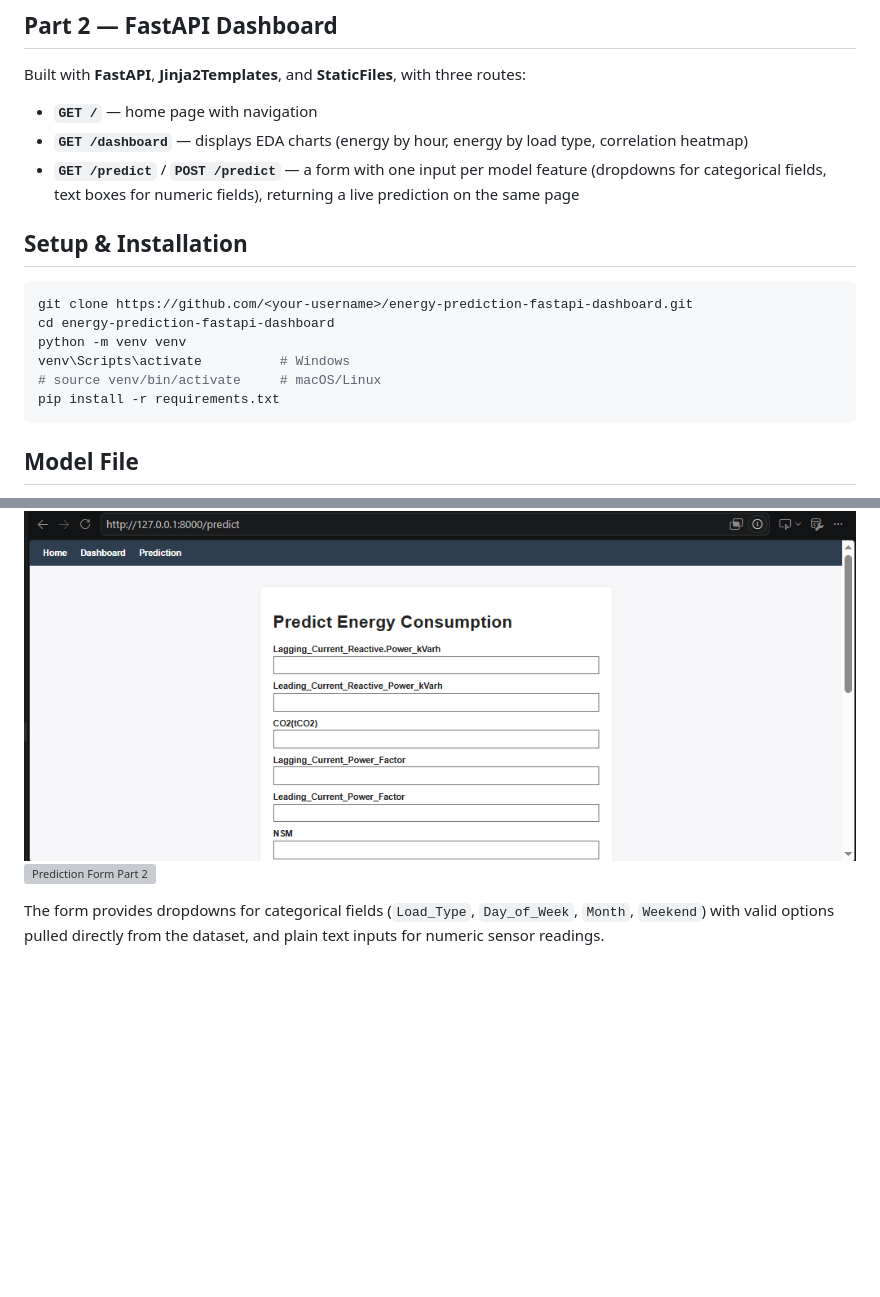
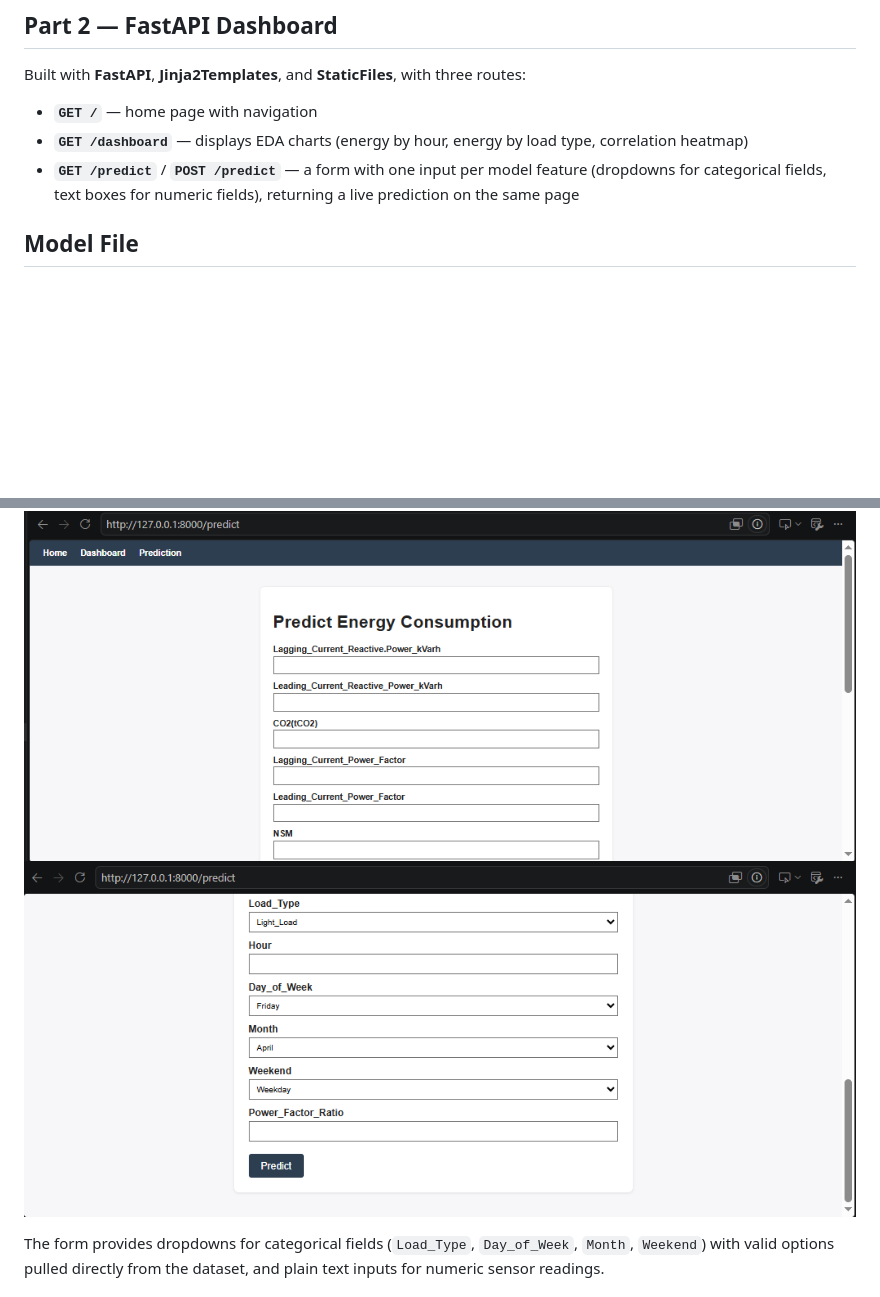
Before and after one commit to syedyousafshah997/Energy-Prediction-Fastapi-Dashboard, a Markdown page: README.md, 2 parts joined by grey strips. Drawn GitHub-style; blank space fills up the shorter version; grey boxes are pictures that could not be loaded.

````diff
--- a/README.md
+++ b/README.md
@@ -136,16 +136,7 @@ Built with **FastAPI**, **Jinja2Templates**, and **StaticFiles**, with three rou
   feature (dropdowns for categorical fields, text boxes for numeric fields),
   returning a live prediction on the same page
 
-## Setup & Installation
 
-```bash
-git clone https://github.com/<your-username>/energy-prediction-fastapi-dashboard.git
-cd energy-prediction-fastapi-dashboard
-python -m venv venv
-venv\Scripts\activate          # Windows
-# source venv/bin/activate     # macOS/Linux
-pip install -r requirements.txt
-```
 
 ## Model File
 
@@ -174,7 +165,7 @@ Then open `http://127.0.0.1:8000/` in your browser.
 
 ### Prediction Form
 ![Prediction Form Part 1](Images/prediction_page1.png)
-![Prediction Form Part 2](Images/Prediction_page2.png)
+![Prediction Form Part 2](Images/prediction_page2.png)
 
 The form provides dropdowns for categorical fields (`Load_Type`, `Day_of_Week`,
 `Month`, `Weekend`) with valid options pulled directly from the dataset, and
````
